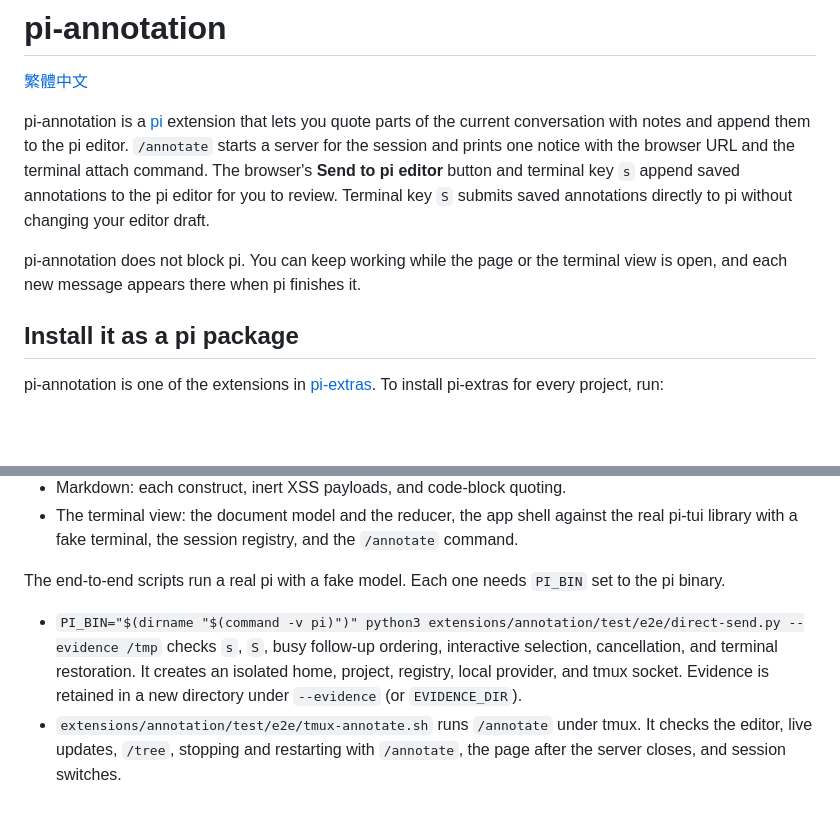
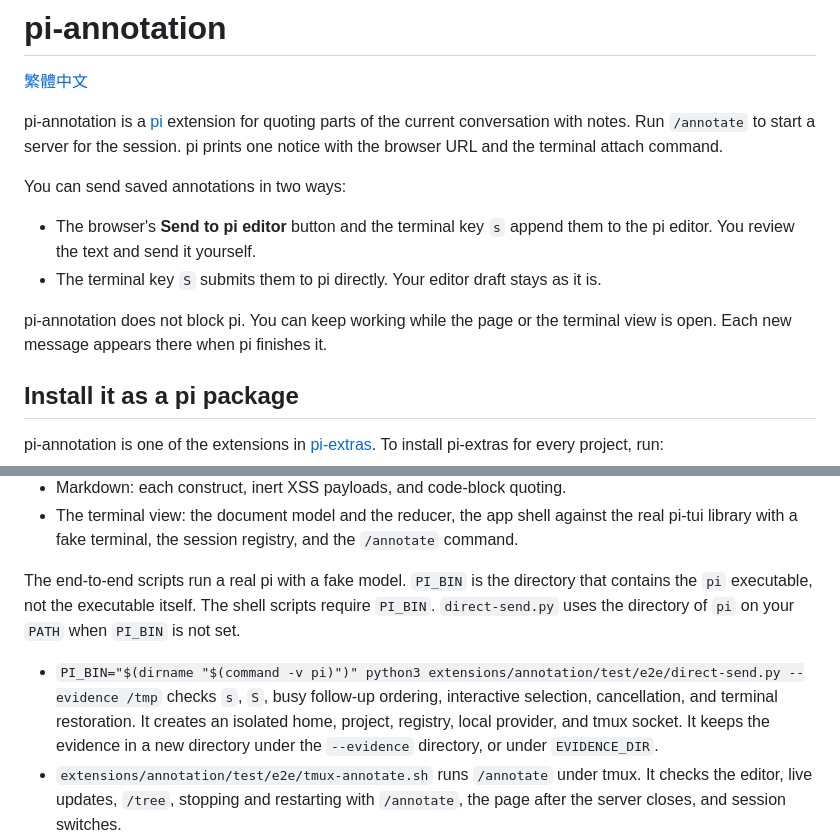
Before and after one commit to tp6gw94/pi-extras, a Markdown page: extensions/annotation/README.md, 2 parts joined by grey strips. Drawn GitHub-style; blank space fills up the shorter version.

```diff
--- a/extensions/annotation/README.md
+++ b/extensions/annotation/README.md
@@ -2,9 +2,14 @@
 
 [繁體中文](README.zh-TW.md)
 
-pi-annotation is a [pi](https://github.com/earendil-works/pi) extension that lets you quote parts of the current conversation with notes and append them to the pi editor. `/annotate` starts a server for the session and prints one notice with the browser URL and the terminal attach command. The browser's **Send to pi editor** button and terminal key `s` append saved annotations to the pi editor for you to review. Terminal key `S` submits saved annotations directly to pi without changing your editor draft.
+pi-annotation is a [pi](https://github.com/earendil-works/pi) extension for quoting parts of the current conversation with notes. Run `/annotate` to start a server for the session. pi prints one notice with the browser URL and the terminal attach command.
 
-pi-annotation does not block pi. You can keep working while the page or the terminal view is open, and each new message appears there when pi finishes it.
+You can send saved annotations in two ways:
+
+- The browser's **Send to pi editor** button and the terminal key `s` append them to the pi editor. You review the text and send it yourself.
+- The terminal key `S` submits them to pi directly. Your editor draft stays as it is.
+
+pi-annotation does not block pi. You can keep working while the page or the terminal view is open. Each new message appears there when pi finishes it.
 
 ## Install it as a pi package
 
@@ -192,9 +230,9 @@ npm test
 - Markdown: each construct, inert XSS payloads, and code-block quoting.
 - The terminal view: the document model and the reducer, the app shell against the real pi-tui library with a fake terminal, the session registry, and the `/annotate` command.
 
-The end-to-end scripts run a real pi with a fake model. Each one needs `PI_BIN` set to the pi binary.
+The end-to-end scripts run a real pi with a fake model. `PI_BIN` is the directory that contains the `pi` executable, not the executable itself. The shell scripts require `PI_BIN`. `direct-send.py` uses the directory of `pi` on your `PATH` when `PI_BIN` is not set.
 
-- `PI_BIN="$(dirname "$(command -v pi)")" python3 extensions/annotation/test/e2e/direct-send.py --evidence /tmp` checks `s`, `S`, busy follow-up ordering, interactive selection, cancellation, and terminal restoration. It creates an isolated home, project, registry, local provider, and tmux socket. Evidence is retained in a new directory under `--evidence` (or `EVIDENCE_DIR`).
+- `PI_BIN="$(dirname "$(command -v pi)")" python3 extensions/annotation/test/e2e/direct-send.py --evidence /tmp` checks `s`, `S`, busy follow-up ordering, interactive selection, cancellation, and terminal restoration. It creates an isolated home, project, registry, local provider, and tmux socket. It keeps the evidence in a new directory under the `--evidence` directory, or under `EVIDENCE_DIR`.
 - `extensions/annotation/test/e2e/tmux-annotate.sh` runs `/annotate` under tmux. It checks the editor, live updates, `/tree`, stopping and restarting with `/annotate`, the page after the server closes, and session switches.
 - `extensions/annotation/test/e2e/herdr-tui.sh` runs pi and the bin in two herdr panes. It checks the note flow, live replies, quitting, and stopping. It also needs `HERDR_ENV=1`, so run it from inside herdr.
 - `extensions/annotation/test/e2e/tmux-markdown.sh` runs pi with a markdown reply and drives `extensions/annotation/test/e2e/markdown.mjs`. The script checks rendering, the diagram iframes, quoting, live updates, the timeout fallback, CSP violations, and network requests. It also needs `PLAYWRIGHT_CORE` and `CHROME_BIN`.
```
Also changed, not shown: other parts of extensions/annotation/README.md (+37 -4 lines), extensions/annotation/README.zh-TW.md (+45 -7 lines).
